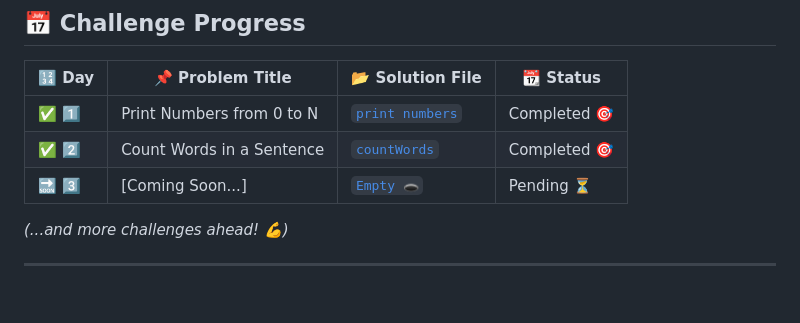
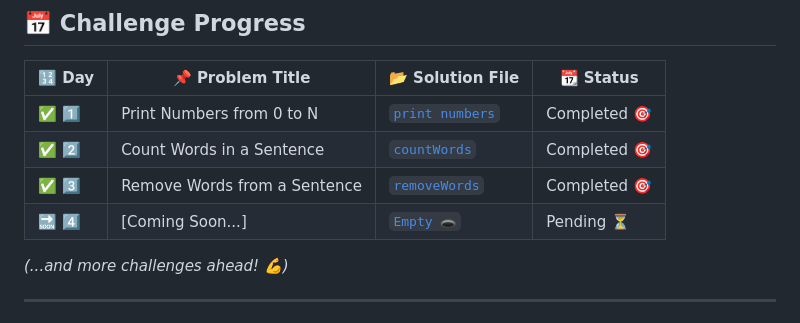
Before and after one commit to abuhanifsagor/problem-solving, a Markdown page: README.md, the part around the change. Drawn GitHub-style.

Commit message:
update readme(removeWords)

```diff
--- a/README.md
+++ b/README.md
@@ -11,9 +11,9 @@
 |----|--------------------|-----------------|---|
 | ✅ 1️⃣  | Print Numbers from 0 to N | [`print numbers`](problems/day1.js) | Completed 🎯 |
 | ✅ 2️⃣  | Count Words in a Sentence | [`countWords`](problems/countWords(day2).js)  | Completed 🎯 |
-| 🔜 3️⃣  | [Coming Soon...] | [`Empty 🕳️`](#) | Pending ⏳ |
+| ✅ 3️⃣  | Remove Words from a Sentence | [`removeWords`](problems/removeWords.js) | Completed 🎯 |
+| 🔜 4️⃣  | [Coming Soon...] | [`Empty 🕳️`](#) | Pending ⏳ |
  <!--
-| 🔜 4️⃣  | [Coming Soon...] | [`Empty 🕳️`](#) | Pending ⏳ |
 | 🔜 5️⃣  | [Coming Soon...] | [`Empty 🕳️`](#) | Pending ⏳ |
 | 🔜 6️⃣  | [Coming Soon...] | [`Empty 🕳️`](#) | Pending ⏳ |
 | 🔜 7️⃣  | [Coming Soon...] | [`Empty 🕳️`](#) | Pending ⏳ |
```
